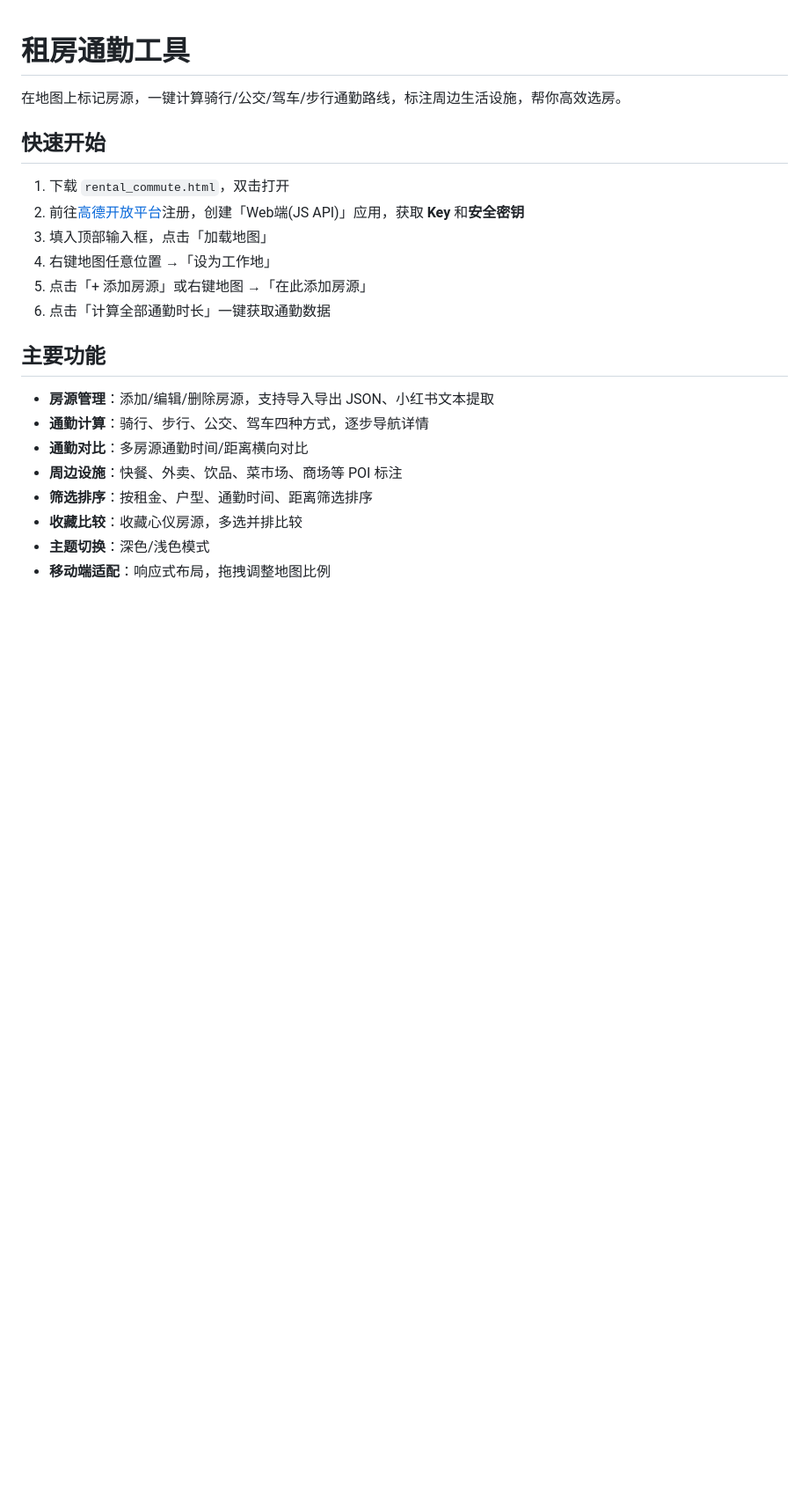
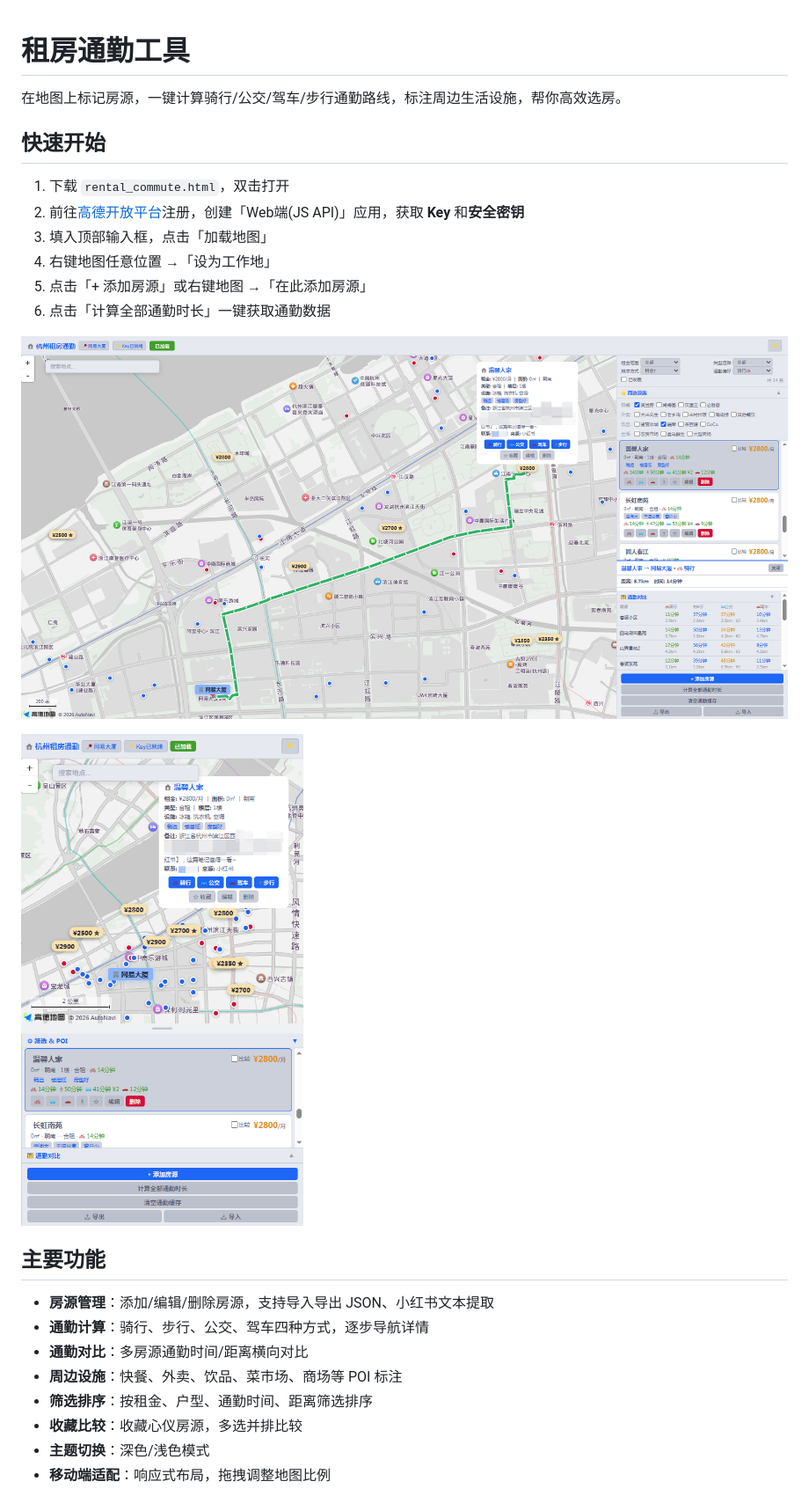
Before and after one commit to Chick-Mito/rental_commute, a Markdown page: README.md, the part around one of its changes. Shown at 88% size. Drawn GitHub-style; pictures changed too: src/01.png (added), src/02.png (added); blank space fills up the shorter version.

Commit message:
fix: README图片改为相对路径，src/加入版本控制

```diff
--- a/README.md
+++ b/README.md
@@ -11,6 +11,10 @@
 5. 点击「+ 添加房源」或右键地图 →「在此添加房源」
 6. 点击「计算全部通勤时长」一键获取通勤数据
 
+![](src/01.png)
+
+![](src/02.png)
+
 ## 主要功能
 
 - **房源管理**：添加/编辑/删除房源，支持导入导出 JSON、小红书文本提取
```
Also changed, not shown: other parts of README.md (+4 -0 lines), src/03.png (added), src/04.png (added), 1 other file.
